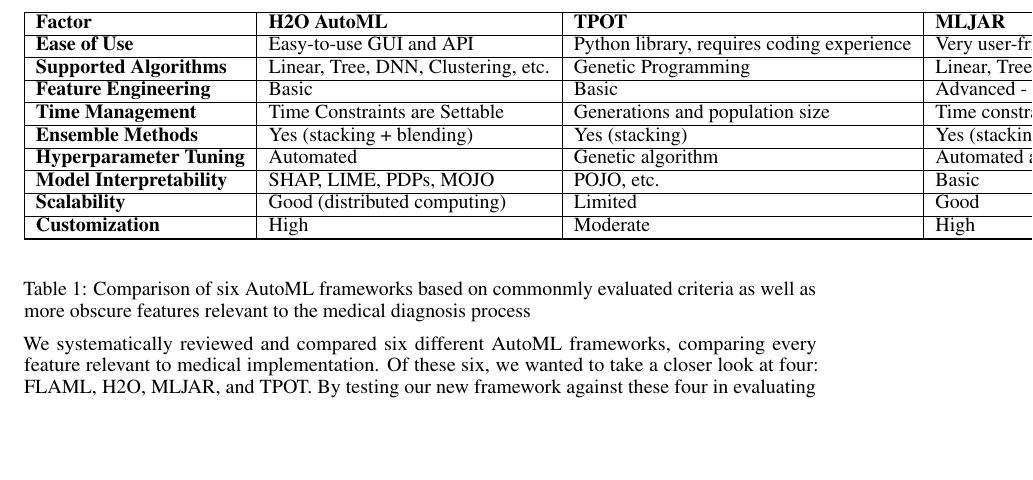
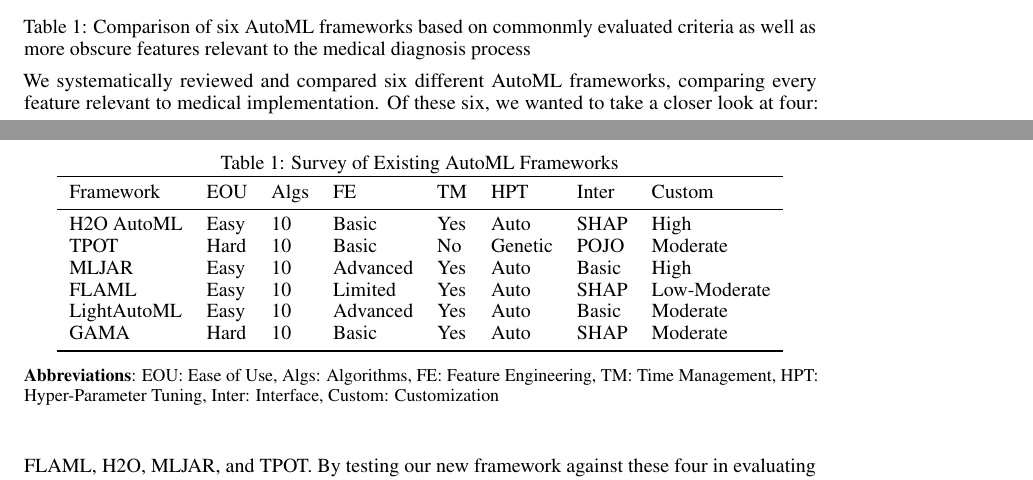
Before and after one commit to ericspring08/SMEML-Paper, a LaTeX paper (paper.tex): part of page 2 of 4 before the commit and two parts of pages 1 and 2 of 4 after it, the two joined at a grey line, cut at the place of the change, the shorter picture padded with empty space. Compiled offline with pdfLaTeX.

Commit message:
fix survey

```diff
--- a/paper.tex
+++ b/paper.tex
@@ -28,6 +28,7 @@
 \usepackage{graphicx}
 \usepackage{amsmath}
 \usepackage{booktabs}
+\usepackage{caption}
 
 
 \title{Smart Model Elimination for Efficient Automated Machine Learning}
@@ -94,46 +95,25 @@
 
 \subsection{Survey}
 
-\begin{longtable}{|l|l|l|l|l|l|l|}
-\hline
-\textbf{Factor} & \textbf{H2O AutoML} & \textbf{TPOT} & \textbf{MLJAR} & \textbf{FLAML} & \textbf{LightAutoML} & \textbf{GAMA} \\
-\hline
-\endfirsthead
-
-\multicolumn{7}{c}%
-{\tablename\ \thetable\ -- \textit{Continued from previous page}} \\
-\hline
-\textbf{Factor} & \textbf{H2O AutoML} & \textbf{TPOT} & \textbf{MLJAR} & \textbf{FLAML} & \textbf{LightAutoML} & \textbf{GAMA} \\
-\hline
-\endhead
-
-\hline \multicolumn{7}{|r|}{\textit{Continued on next page}} \\
-\hline
-\endfoot
-
-\hline
-\endlastfoot
-
-\textbf{Ease of Use} & Easy-to-use GUI and API & Python library, requires coding experience & Very user-friendly web interface, detailed API & Simple API & User-friendly API with minimal coding & Python library with fairly intuitive API\\
-\hline
-\textbf{Supported Algorithms} & Linear, Tree, DNN, Clustering, etc. & Genetic Programming & Linear, Tree, LightGBM, CatBoost, Clustering, etc. (no DNN) & Linear, Tree, Clustering - More limited and lightweight & Linear, LightGBM, Catboost, etc. & Linear, tree, SVM, etc. \\
-\hline
-\textbf{Feature Engineering} & Basic & Basic & Advanced - includes feature interactions & Limited & Advanced (automatic) & Basic \\
-\hline
-\textbf{Time Management} & Time Constraints are Settable & Generations and population size & Time constraints are Settable & Optimized for quick results & Settable time constraints & Settable time constraints\\
-\hline
-\textbf{Ensemble Methods} & Yes (stacking + blending) & Yes (stacking) & Yes (stacking + blending) & No & Yes (stacking) & Yes (stacking) \\
-\hline
-\textbf{Hyperparameter Tuning} & Automated & Genetic algorithm & Automated and customizable & Automated and efficient tuning & Automated & Automated \\
-\hline
-\textbf{Model Interpretability} & SHAP, LIME, PDPs, MOJO & POJO, etc. & Basic & SHAP, LIME, PDPs, etc. & Basic (permutation importance) & SHAP, PDPs, etc. Basic (feature importance) \\
-\hline
-\textbf{Scalability} & Good (distributed computing) & Limited & Good & Good (resource-efficient) & Good (distributing computing) & Moderate \\
-\hline
-\textbf{Customization} & High & Moderate & High & Low-Moderate & Moderate & Moderate \\
-\hline
-
-\end{longtable}
+\begin{table}
+  \caption{Survey of Existing AutoML Frameworks}
+  \label{automl-survey}
+  \centering
+  \begin{tabular}{lllllllll}
+    \toprule
+    Framework & EOU & Algs & FE & TM & HPT & Inter & Custom\\
+    \midrule
+    H2O AutoML & Easy & 10 & Basic & Yes & Auto & SHAP & High\\
+    TPOT & Hard & 10 & Basic & No & Genetic & POJO & Moderate\\
+    MLJAR & Easy & 10 & Advanced & Yes & Auto & Basic & High\\
+    FLAML & Easy & 10 & Limited & Yes & Auto & SHAP & Low-Moderate\\
+    LightAutoML & Easy & 10 & Advanced & Yes & Auto & Basic & Moderate\\
+    GAMA & Hard & 10 & Basic & Yes & Auto & SHAP & Moderate\\
+    \bottomrule
+  \end{tabular}
+  \captionsetup{font=footnotesize}
+  \caption*{\textbf{Abbreviations}: EOU: Ease of Use, Algs: Algorithms, FE: Feature Engineering, TM: Time Management, HPT: Hyper-Parameter Tuning, Inter: Interface, Custom: Customization}
+\end{table}
 Table 1: Comparison of six AutoML frameworks based on commonmly evaluated criteria as well as more obscure features relevant to the medical diagnosis process
 
 We systematically reviewed and compared six different AutoML frameworks, comparing every feature relevant to medical implementation. Of these six, we wanted to take a closer look at four: FLAML, H2O, MLJAR, and TPOT. By testing our new framework against these four in evaluating medical data, we hoped to delineate key weaknesses and strengths in our own design.
```
Also changed, not shown: paper.pdf, paper.tex (2 more changed lines), 5 other files.
